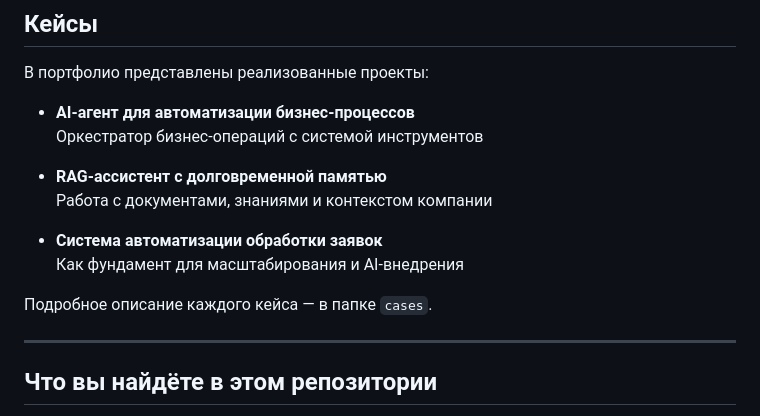
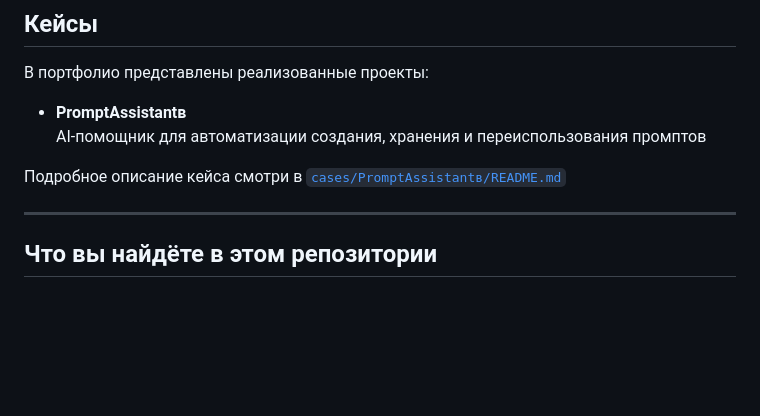
Before and after one commit to avkorolyov/ai-automation-portfolio, a Markdown page: README.md, the part around the change. Rendered like a GitHub page; blank space fills up the shorter version.

```diff
--- a/README.md
+++ b/README.md
@@ -51,16 +51,10 @@ AI-решения для автоматизации бизнес-процесс
 
 В портфолио представлены реализованные проекты:
 
-- **AI-агент для автоматизации бизнес-процессов**
-  Оркестратор бизнес-операций с системой инструментов
+- **PromptAssistantв**
+  AI-помощник для автоматизации создания, хранения и переиспользования промптов
 
-- **RAG-ассистент с долговременной памятью**
-  Работа с документами, знаниями и контекстом компании
-
-- **Система автоматизации обработки заявок**
-  Как фундамент для масштабирования и AI-внедрения
-
-Подробное описание каждого кейса — в папке `cases`.
+Подробное описание кейса смотри в [`cases/PromptAssistantв/README.md`](./cases/PromptAssistantв/README.md)
 
 ---
 
```
